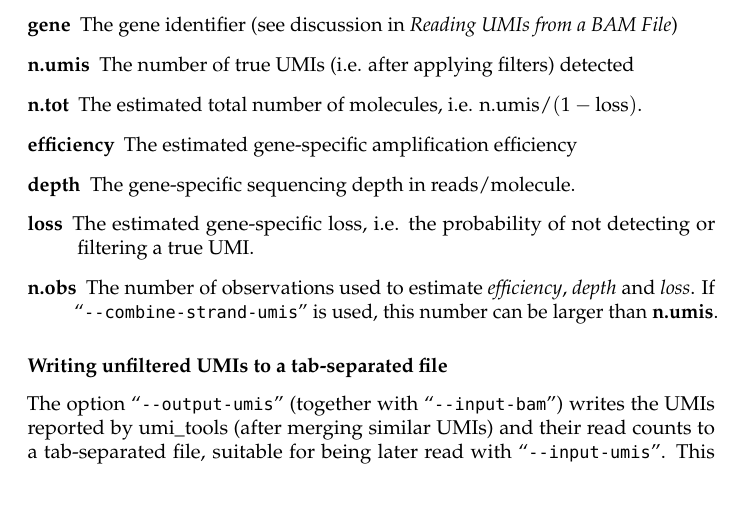
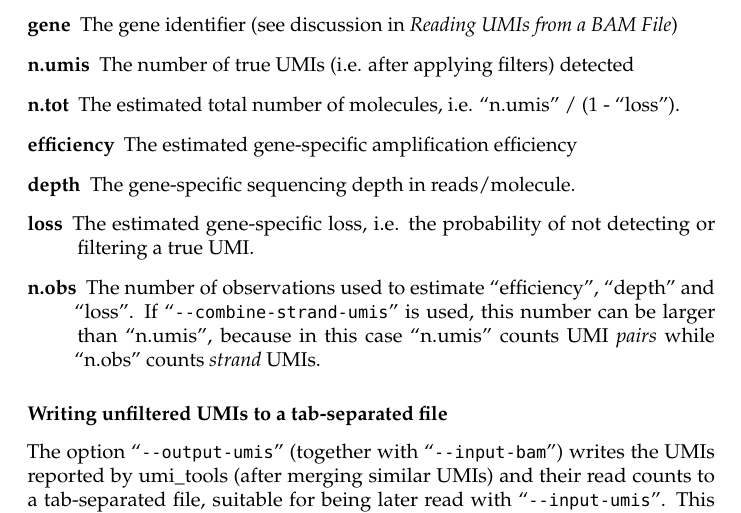
Before and after one commit to Cibiv/trumicount, a LaTeX document (manual/manual.tex): part of page 8 of 15, cut so that both start at the same text. Compiled offline with pdfLaTeX.

Commit message:
Fixed some section references, and used textit and quoting more consistently

```diff
--- a/manual/manual.tex
+++ b/manual/manual.tex
@@ -212,13 +212,13 @@ The umi\_tools and BAM-related options ``\ddarg{umi-sep}'', ``\ddarg{umitools}''
 The main output of TRUmiCount is a table, written to a tab-separated file specified with ``\ddarg{--output-counts}'' containing for each gene the columns
 \begin{description}
 \item[sample] The sample identifier (e.g cell barcode)
-\item[gene] The gene identifier (see discussion in \textit{Reading UMIs from a BAM File})
+\item[gene] The gene identifier (see discussion in \nameref{input-bam})
 \item[n.umis] The number of true UMIs (i.e. after applying filters) detected
-\item[n.tot] The estimated total number of molecules, i.e. $\textrm{n.umis} / (1 - \textrm{loss})$.
+\item[n.tot] The estimated total number of molecules, i.e. ``n.umis'' / (1 - ``loss'').
 \item[efficiency] The estimated gene-specific amplification efficiency
 \item[depth] The gene-specific sequencing depth in reads/molecule.
 \item[loss] The estimated gene-specific loss, i.e. the probability of not detecting or filtering a true UMI.
-\item[n.obs] The number of observations used to estimate \textit{efficiency}, \textit{depth} and \textit{loss}. If ``\ddarg{combine-strand-umis}'' is used, this number can be larger than \textbf{n.umis}.
+\item[n.obs] The number of observations used to estimate ``efficiency'', ``depth'' and ``loss''. If ``\ddarg{combine-strand-umis}'' is used, this number can be larger than ``n.umis'', because in this case ``n.umis'' counts UMI \emph{pairs} while ``n.obs'' counts \emph{strand} UMIs.
 \end{description}
 
 \subsubsection*{Writing unfiltered UMIs to a tab-separated file }
```
Also changed, not shown: manual/manual.tex (2 more changed lines).
